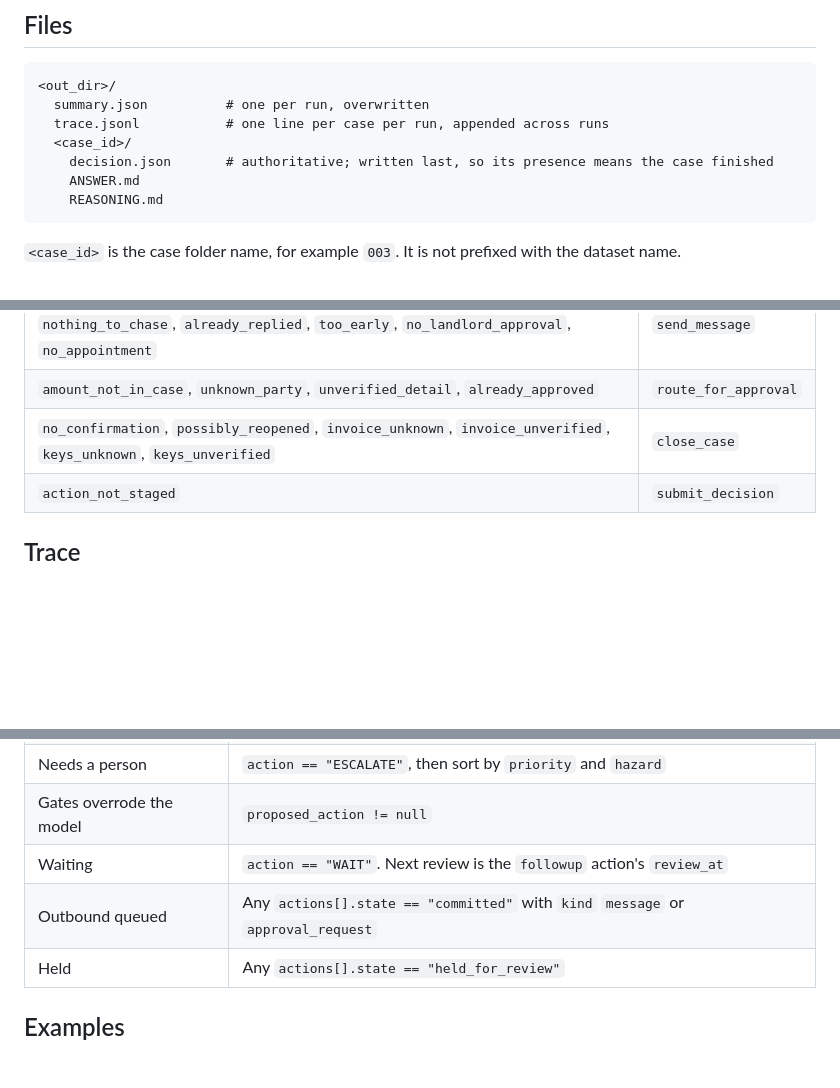
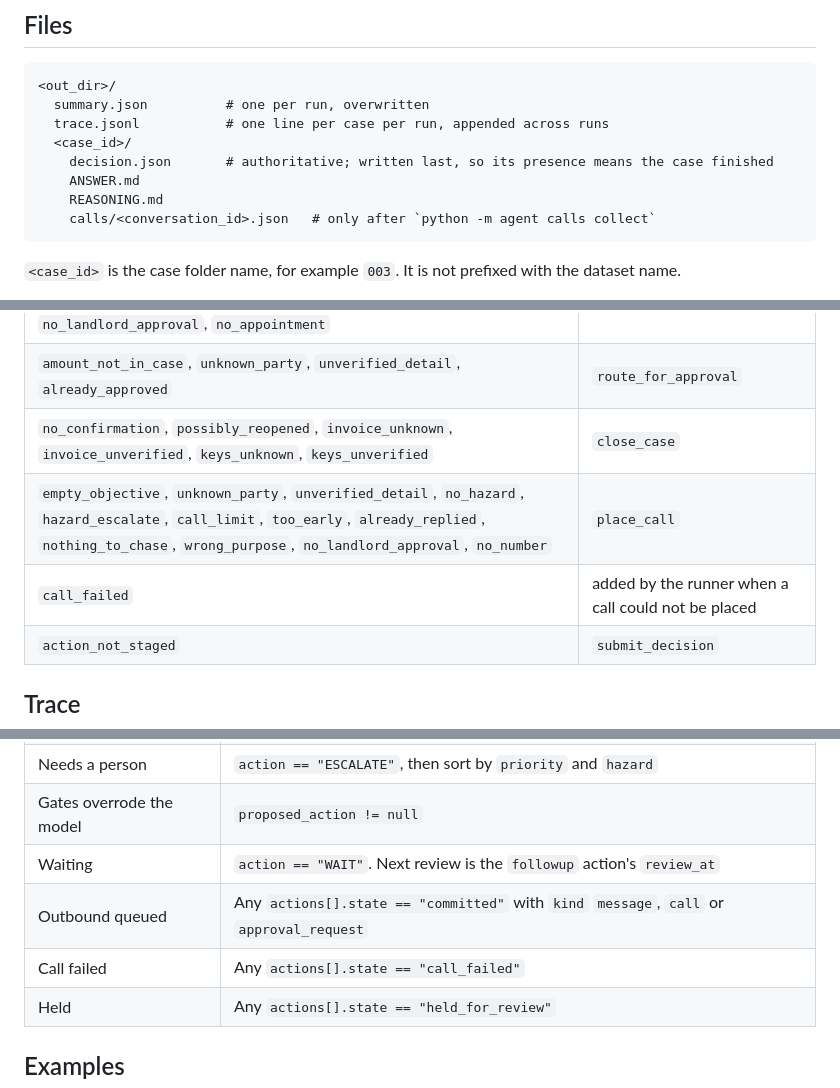
Before and after one commit to kulakovvad/lettable, a Markdown page: docs/output-format.md, 3 parts joined by grey strips. Drawn GitHub-style; blank space fills up the shorter version.

````diff
--- a/docs/output-format.md
+++ b/docs/output-format.md
@@ -14,6 +14,7 @@ Source of truth: `Decision` in `agent/schema.py`, staged actions in `agent/tools
     decision.json       # authoritative; written last, so its presence means the case finished
     ANSWER.md
     REASONING.md
+    calls/<conversation_id>.json   # only after `python -m agent calls collect`
 ```
 
 `<case_id>` is the case folder name, for example `003`. It is not prefixed with the dataset name.
@@ -159,6 +172,8 @@ Each item in `blocked` is a tool call a gate refused. The model saw the reason a
 | `empty_message`, `unknown_party`, `unverified_detail`, `wrong_purpose`, `nothing_to_chase`, `already_replied`, `too_early`, `no_landlord_approval`, `no_appointment` | `send_message` |
 | `amount_not_in_case`, `unknown_party`, `unverified_detail`, `already_approved` | `route_for_approval` |
 | `no_confirmation`, `possibly_reopened`, `invoice_unknown`, `invoice_unverified`, `keys_unknown`, `keys_unverified` | `close_case` |
+| `empty_objective`, `unknown_party`, `unverified_detail`, `no_hazard`, `hazard_escalate`, `call_limit`, `too_early`, `already_replied`, `nothing_to_chase`, `wrong_purpose`, `no_landlord_approval`, `no_number` | `place_call` |
+| `call_failed` | added by the runner when a call could not be placed |
 | `action_not_staged` | `submit_decision` |
 
 ## Trace
@@ -183,7 +198,8 @@ There is no status field. These groupings come from the fields above.
 | Needs a person | `action == "ESCALATE"`, then sort by `priority` and `hazard` |
 | Gates overrode the model | `proposed_action != null` |
 | Waiting | `action == "WAIT"`. Next review is the `followup` action's `review_at` |
-| Outbound queued | Any `actions[].state == "committed"` with `kind` `message` or `approval_request` |
+| Outbound queued | Any `actions[].state == "committed"` with `kind` `message`, `call` or `approval_request` |
+| Call failed | Any `actions[].state == "call_failed"` |
 | Held | Any `actions[].state == "held_for_review"` |
 
 ## Examples
````
Also changed, not shown: other parts of docs/output-format.md (+14 -2 lines).
